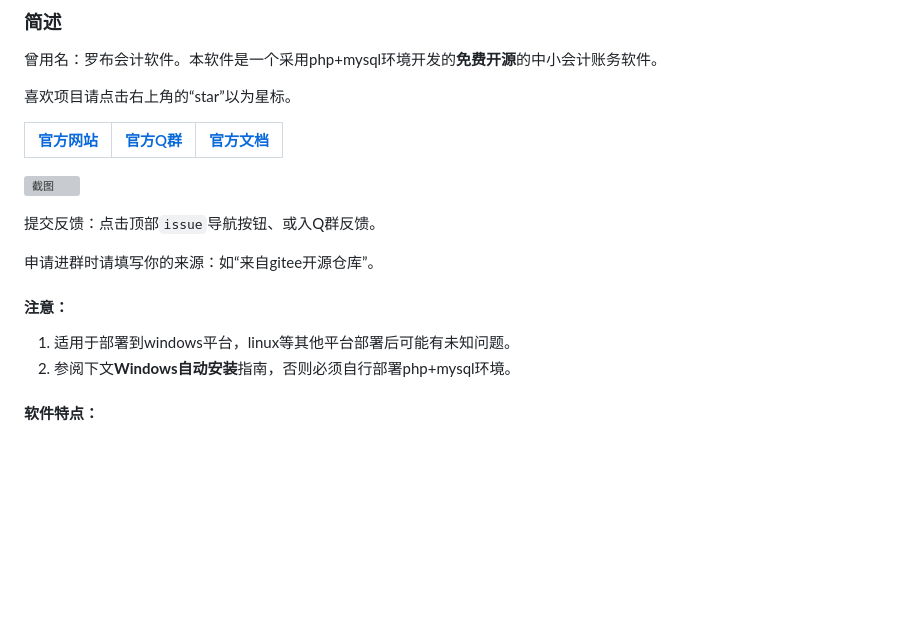
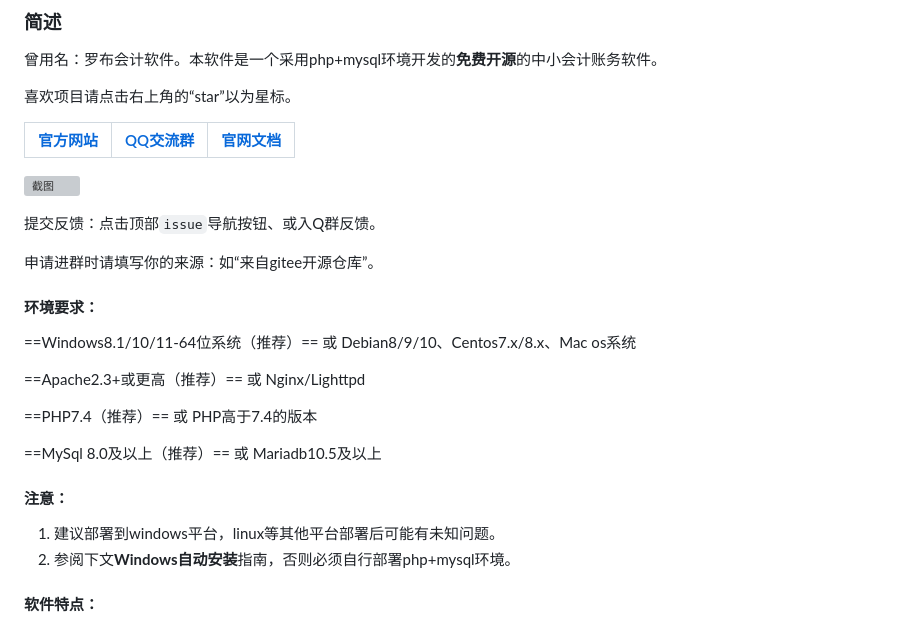
Before and after one commit to huayuprophet/LuoBu-Accounting-Software, a Markdown page: README.md, the part around one of its changes. Drawn GitHub-style; blank space fills up the shorter version; grey boxes are pictures that could not be loaded.

```diff
--- a/README.md
+++ b/README.md
@@ -6,7 +6,7 @@
 
 喜欢项目请点击右上角的“star”以为星标。
 
-|[官方网站](http://www.accsoft2008.com/)|[官方Q群](https://shang.qq.com/wpa/qunwpa?idkey=e42a8a107e989ef014be2938e815b420fd3dc64c47d3cda351190b0227129e5b)|[官方文档](http://www.accsoft2008.com/readme.htm)|
+|[官方网站](http://www.accsoft2008.com/)|[QQ交流群](https://shang.qq.com/wpa/qunwpa?idkey=e42a8a107e989ef014be2938e815b420fd3dc64c47d3cda351190b0227129e5b)|[官网文档](http://www.accsoft2008.com/readme.htm)|
 |:--:|:--:|:--:|
 
 ![截图](src/a37b895a498b870bb99ca1fb292d056d.png)
@@ -15,9 +15,19 @@
 
 申请进群时请填写你的来源：如“来自gitee开源仓库”。
 
+#### 环境要求：
+
+==Windows8.1/10/11-64位系统（推荐）== 或 Debian8/9/10、Centos7.x/8.x、Mac os系统
+
+==Apache2.3+或更高（推荐）== 或 Nginx/Lighttpd
+
+==PHP7.4（推荐）== 或 PHP高于7.4的版本
+
+==MySql 8.0及以上（推荐）== 或 Mariadb10.5及以上
+
 #### 注意：
 
-1. 适用于部署到windows平台，linux等其他平台部署后可能有未知问题。
+1. 建议部署到windows平台，linux等其他平台部署后可能有未知问题。
 2. 参阅下文**Windows自动安装**指南，否则必须自行部署php+mysql环境。
 
 #### 软件特点：
```
Also changed, not shown: other parts of README.md (+21 -12 lines).
